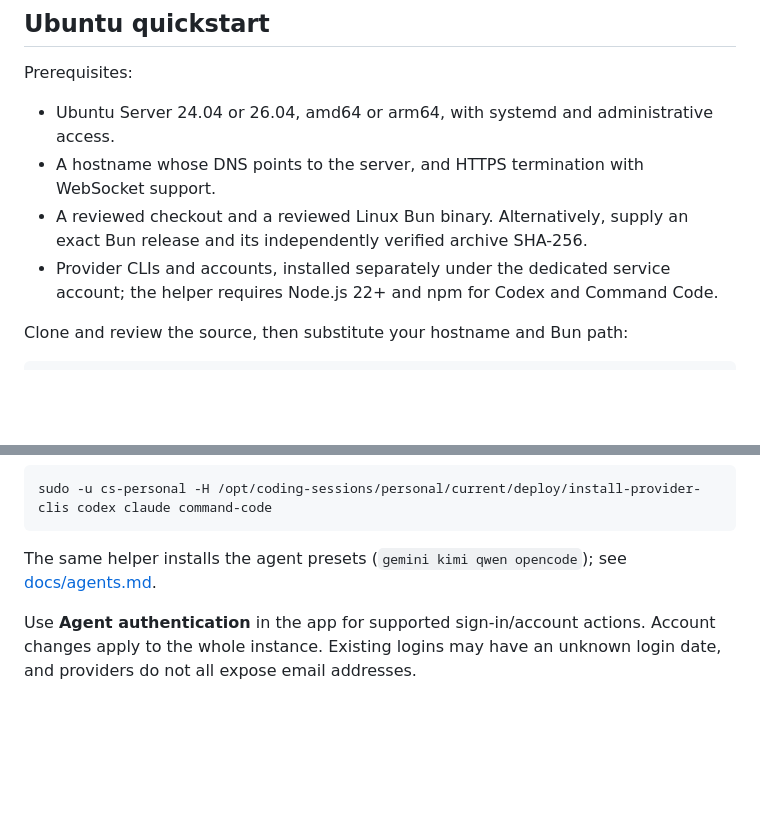
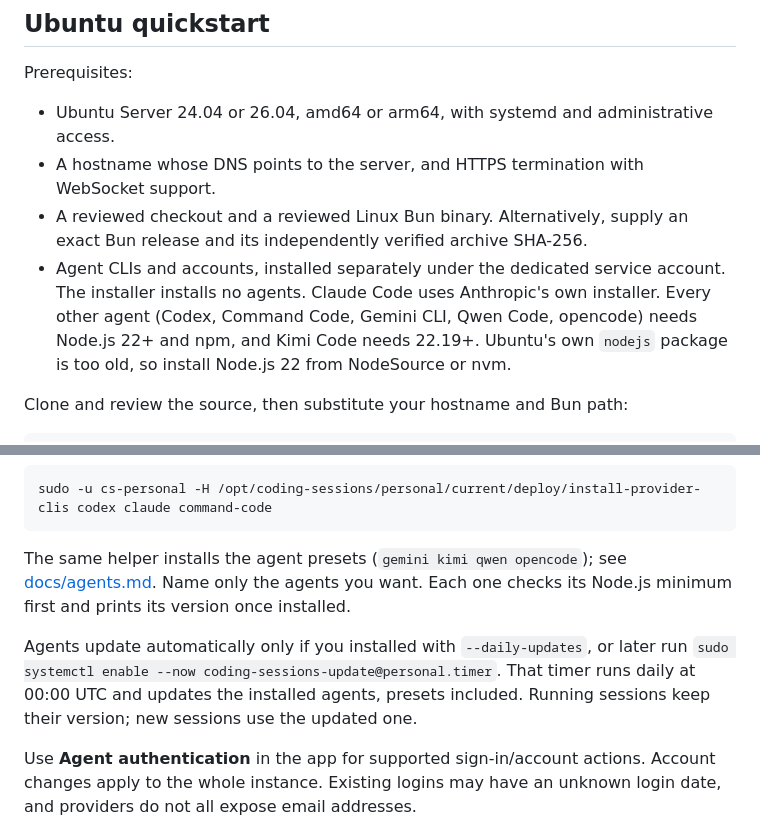
Before and after one commit to MishukAdhikari/coding-sessions, a Markdown page: README.md, 2 parts joined by grey strips. GitHub-like rendering; blank space fills up the shorter version.

Commit message:
docs: agent prerequisites and updates on Ubuntu

````diff
--- a/README.md
+++ b/README.md
@@ -186,7 +186,7 @@ Prerequisites:
 - Ubuntu Server 24.04 or 26.04, amd64 or arm64, with systemd and administrative access.
 - A hostname whose DNS points to the server, and HTTPS termination with WebSocket support.
 - A reviewed checkout and a reviewed Linux Bun binary. Alternatively, supply an exact Bun release and its independently verified archive SHA-256.
-- Provider CLIs and accounts, installed separately under the dedicated service account; the helper requires Node.js 22+ and npm for Codex and Command Code.
+- Agent CLIs and accounts, installed separately under the dedicated service account. The installer installs no agents. Claude Code uses Anthropic's own installer. Every other agent (Codex, Command Code, Gemini CLI, Qwen Code, opencode) needs Node.js 22+ and npm, and Kimi Code needs 22.19+. Ubuntu's own `nodejs` package is too old, so install Node.js 22 from NodeSource or nvm.
 
 Clone and review the source, then substitute your hostname and Bun path:
 
@@ -234,7 +234,9 @@ Install and authenticate agents as `cs-personal`, never as root. Once Node.js 22
 sudo -u cs-personal -H /opt/coding-sessions/personal/current/deploy/install-provider-clis codex claude command-code
 ```
 
-The same helper installs the agent presets (`gemini kimi qwen opencode`); see [docs/agents.md](docs/agents.md).
+The same helper installs the agent presets (`gemini kimi qwen opencode`); see [docs/agents.md](docs/agents.md). Name only the agents you want. Each one checks its Node.js minimum first and prints its version once installed.
+
+Agents update automatically only if you installed with `--daily-updates`, or later run `sudo systemctl enable --now coding-sessions-update@personal.timer`. That timer runs daily at 00:00 UTC and updates the installed agents, presets included. Running sessions keep their version; new sessions use the updated one.
 
 Use **Agent authentication** in the app for supported sign-in/account actions. Account changes apply to the whole instance. Existing logins may have an unknown login date, and providers do not all expose email addresses.
 
````
